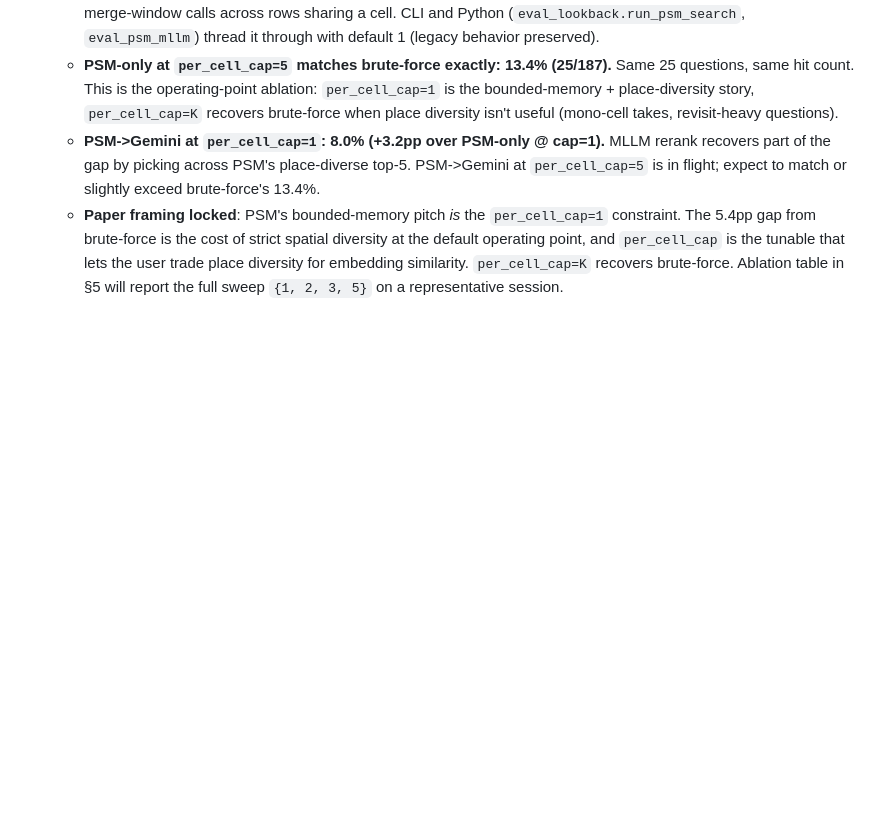
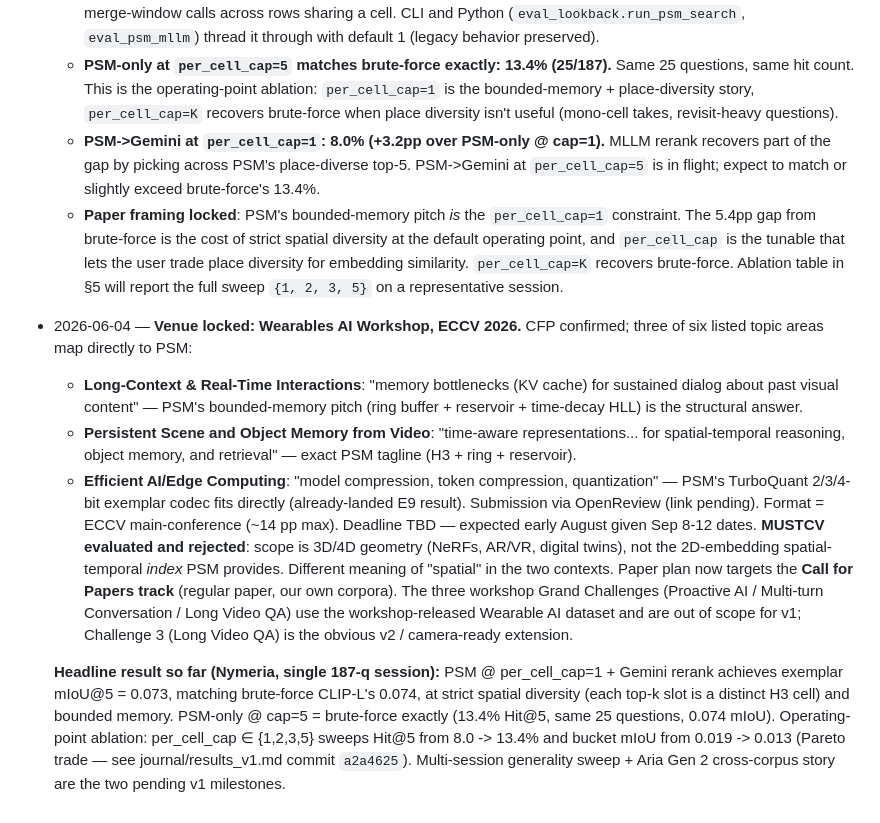
Before and after one commit to arjtala/probabilistic_spatial_memory, a Markdown page: journal/PAPER.md, the part around the change. Rendered like a GitHub page; blank space fills up the shorter version.

Commit message:
paper: lock Wearables AI venue + record three-topic-area scope fit
CFP read confirms three direct topic-area fits (long-context memory,
persistent scene/object memory, efficient AI/edge). MUSTCV scope is
3D/4D geometry (NeRFs, AR/VR, digital twins), not what PSM provides
— different meaning of "spatial" in the two contexts. Locks venue
choice.

Records the current headline result (PSM @ cap=1 + Gemini ≈
brute-force CLIP on mIoU at bounded memory + strict spatial diversity)
and flags multi-session sweep + Aria Gen 2 cross-corpus story as the
two pending v1 milestones before submission.

```diff
--- a/journal/PAPER.md
+++ b/journal/PAPER.md
@@ -253,3 +253,12 @@ Add dated entries here as work lands; mirror to the EXPERIMENTS.md experiment wh
   - **PSM-only at `per_cell_cap=5` matches brute-force exactly: 13.4% (25/187).** Same 25 questions, same hit count. This is the operating-point ablation: `per_cell_cap=1` is the bounded-memory + place-diversity story, `per_cell_cap=K` recovers brute-force when place diversity isn't useful (mono-cell takes, revisit-heavy questions).
   - **PSM->Gemini at `per_cell_cap=1`: 8.0% (+3.2pp over PSM-only @ cap=1).** MLLM rerank recovers part of the gap by picking across PSM's place-diverse top-5. PSM->Gemini at `per_cell_cap=5` is in flight; expect to match or slightly exceed brute-force's 13.4%.
   - **Paper framing locked**: PSM's bounded-memory pitch *is* the `per_cell_cap=1` constraint. The 5.4pp gap from brute-force is the cost of strict spatial diversity at the default operating point, and `per_cell_cap` is the tunable that lets the user trade place diversity for embedding similarity. `per_cell_cap=K` recovers brute-force. Ablation table in §5 will report the full sweep `{1, 2, 3, 5}` on a representative session.
+
+- 2026-06-04 — **Venue locked: Wearables AI Workshop, ECCV 2026.** CFP confirmed; three of six listed topic areas map directly to PSM:
+  - **Long-Context & Real-Time Interactions**: "memory bottlenecks (KV cache) for sustained dialog about past visual content" — PSM's bounded-memory pitch (ring buffer + reservoir + time-decay HLL) is the structural answer.
+  - **Persistent Scene and Object Memory from Video**: "time-aware representations... for spatial-temporal reasoning, object memory, and retrieval" — exact PSM tagline (H3 + ring + reservoir).
+  - **Efficient AI/Edge Computing**: "model compression, token compression, quantization" — PSM's TurboQuant 2/3/4-bit exemplar codec fits directly (already-landed E9 result).
+  Submission via OpenReview (link pending). Format = ECCV main-conference (~14 pp max). Deadline TBD — expected early August given Sep 8-12 dates. **MUSTCV evaluated and rejected**: scope is 3D/4D geometry (NeRFs, AR/VR, digital twins), not the 2D-embedding spatial-temporal *index* PSM provides. Different meaning of "spatial" in the two contexts.
+  Paper plan now targets the **Call for Papers track** (regular paper, our own corpora). The three workshop Grand Challenges (Proactive AI / Multi-turn Conversation / Long Video QA) use the workshop-released Wearable AI dataset and are out of scope for v1; Challenge 3 (Long Video QA) is the obvious v2 / camera-ready extension.
+
+  **Headline result so far (Nymeria, single 187-q session):** PSM @ per_cell_cap=1 + Gemini rerank achieves exemplar mIoU@5 = 0.073, matching brute-force CLIP-L's 0.074, at strict spatial diversity (each top-k slot is a distinct H3 cell) and bounded memory. PSM-only @ cap=5 = brute-force exactly (13.4% Hit@5, same 25 questions, 0.074 mIoU). Operating-point ablation: per_cell_cap ∈ {1,2,3,5} sweeps Hit@5 from 8.0 -> 13.4% and bucket mIoU from 0.019 -> 0.013 (Pareto trade — see journal/results_v1.md commit `a2a4625`). Multi-session generality sweep + Aria Gen 2 cross-corpus story are the two pending v1 milestones.
```
